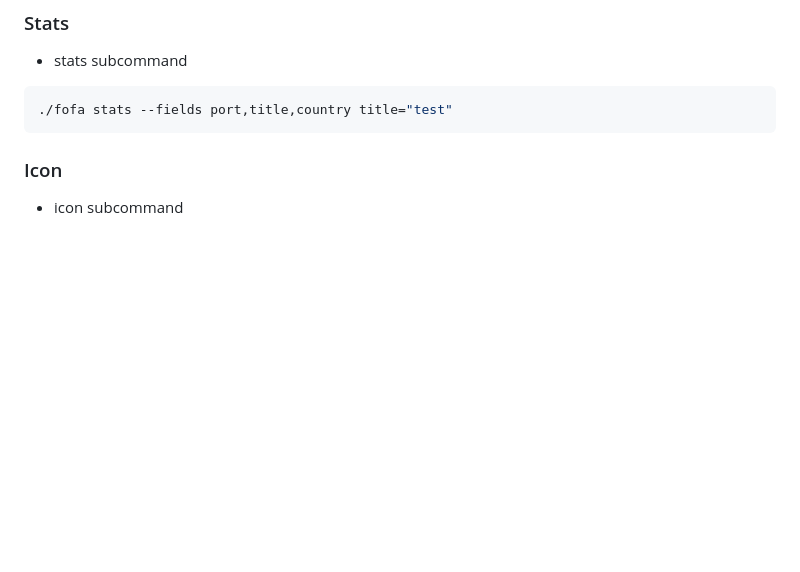
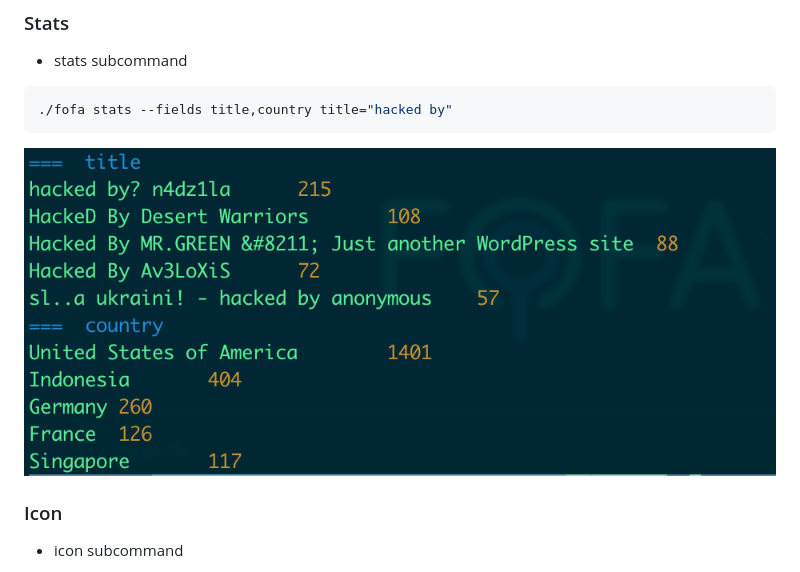
Before and after one commit to LubyRuffy/gofofa, a Markdown page: README.md, the part around the change. Drawn GitHub-style; pictures changed too: data/fofa_stats.png (added); blank space fills up the shorter version.

````diff
--- a/README.md
+++ b/README.md
@@ -73,8 +73,9 @@ if size is larger than your account free limit, you can set `-deductMode` to dec
 -   stats subcommand
 
 ```shell
-./fofa stats --fields port,title,country title="test"
+./fofa stats --fields title,country title="hacked by"
 ```
+![fofa stats](./data/fofa_stats.png)
 
 ### Icon
 
````
